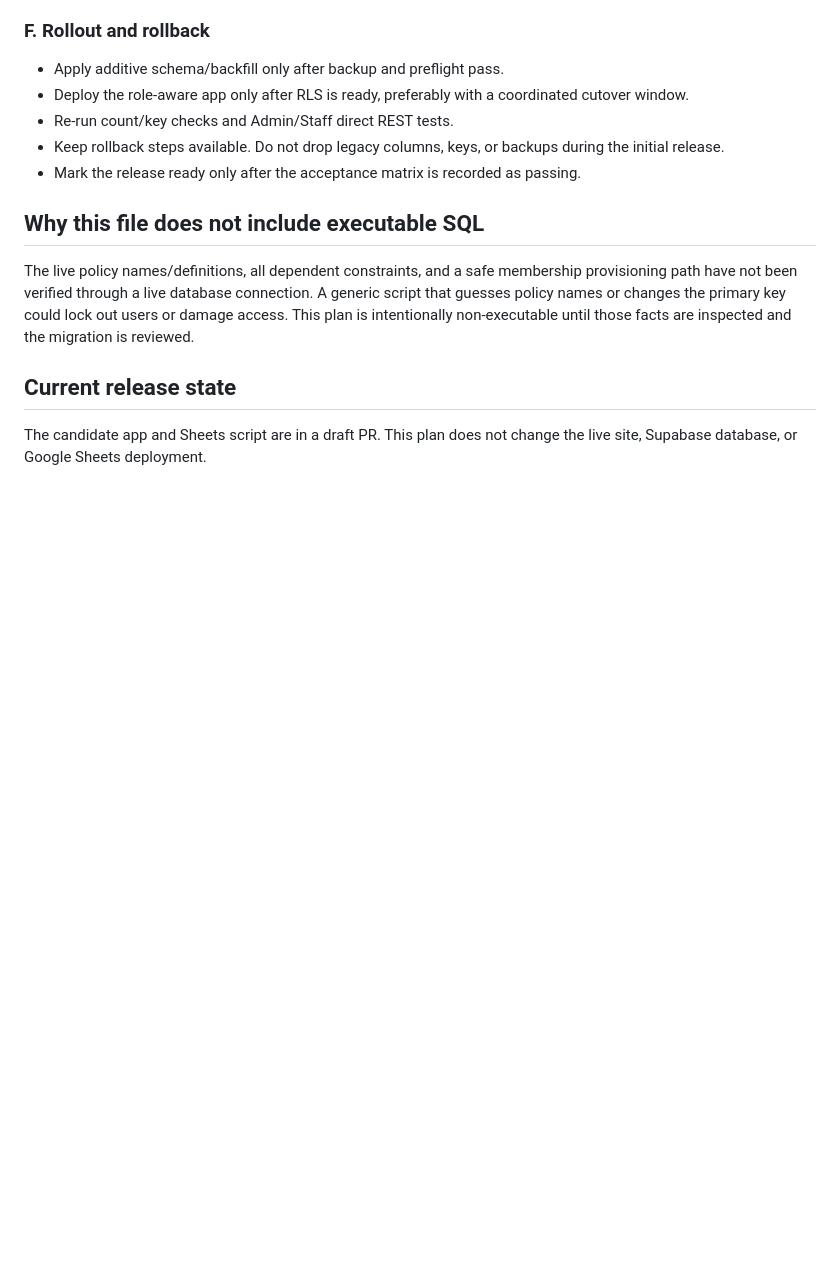
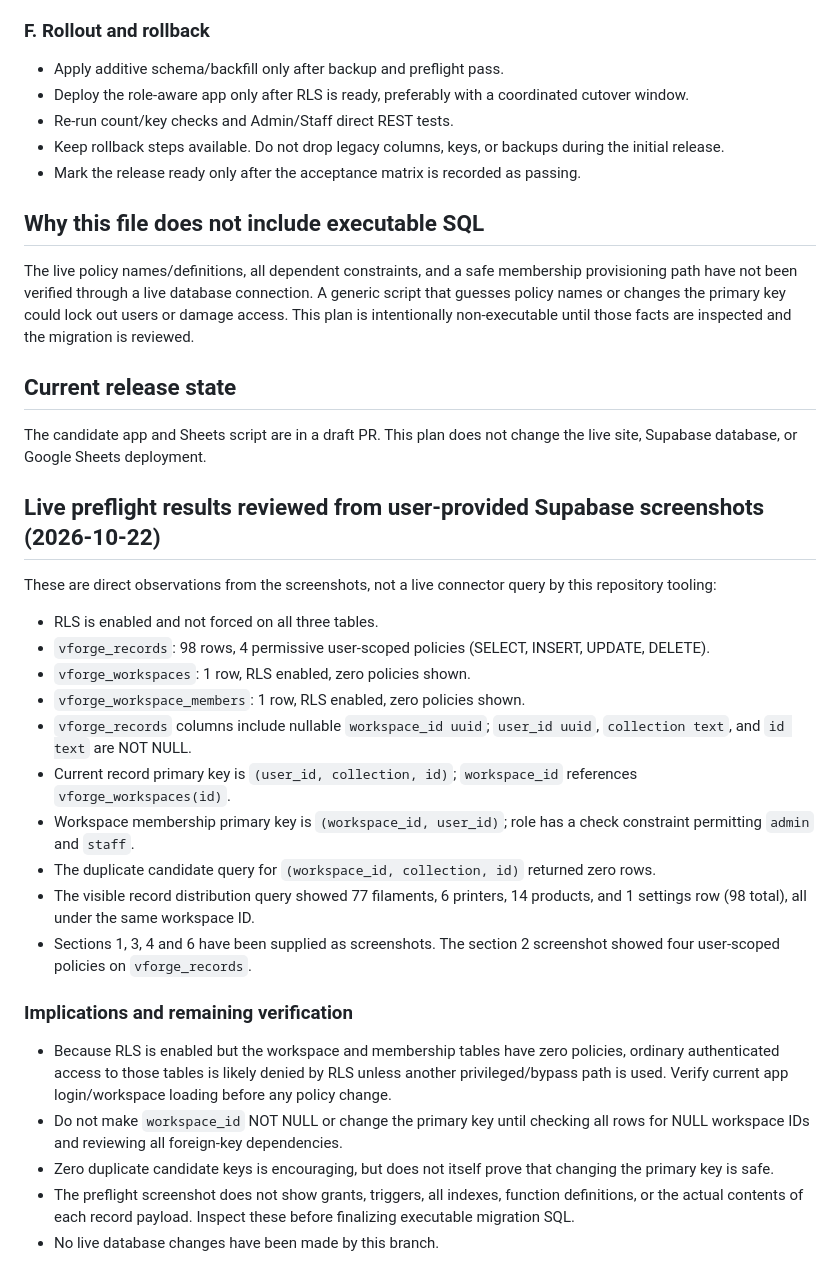
Before and after one commit to akashlatha13102003-source/vforge-3d-crm, a Markdown page: docs/SHARED_WORKSPACE_SECURITY_PLAN.md, the part around the change. GitHub-like rendering; blank space fills up the shorter version.

Commit message:
Record verified live Supabase preflight findings

```diff
--- a/docs/SHARED_WORKSPACE_SECURITY_PLAN.md
+++ b/docs/SHARED_WORKSPACE_SECURITY_PLAN.md
@@ -85,3 +85,27 @@ The live policy names/definitions, all dependent constraints, and a safe members
 ## Current release state
 
 The candidate app and Sheets script are in a draft PR. This plan does not change the live site, Supabase database, or Google Sheets deployment.
+
+
+## Live preflight results reviewed from user-provided Supabase screenshots (2026-10-22)
+
+These are direct observations from the screenshots, not a live connector query by this repository tooling:
+
+- RLS is enabled and not forced on all three tables.
+- `vforge_records`: 98 rows, 4 permissive user-scoped policies (SELECT, INSERT, UPDATE, DELETE).
+- `vforge_workspaces`: 1 row, RLS enabled, zero policies shown.
+- `vforge_workspace_members`: 1 row, RLS enabled, zero policies shown.
+- `vforge_records` columns include nullable `workspace_id uuid`; `user_id uuid`, `collection text`, and `id text` are NOT NULL.
+- Current record primary key is `(user_id, collection, id)`; `workspace_id` references `vforge_workspaces(id)`.
+- Workspace membership primary key is `(workspace_id, user_id)`; role has a check constraint permitting `admin` and `staff`.
+- The duplicate candidate query for `(workspace_id, collection, id)` returned zero rows.
+- The visible record distribution query showed 77 filaments, 6 printers, 14 products, and 1 settings row (98 total), all under the same workspace ID.
+- Sections 1, 3, 4 and 6 have been supplied as screenshots. The section 2 screenshot showed four user-scoped policies on `vforge_records`.
+
+### Implications and remaining verification
+
+- Because RLS is enabled but the workspace and membership tables have zero policies, ordinary authenticated access to those tables is likely denied by RLS unless another privileged/bypass path is used. Verify current app login/workspace loading before any policy change.
+- Do not make `workspace_id` NOT NULL or change the primary key until checking all rows for NULL workspace IDs and reviewing all foreign-key dependencies.
+- Zero duplicate candidate keys is encouraging, but does not itself prove that changing the primary key is safe.
+- The preflight screenshot does not show grants, triggers, all indexes, function definitions, or the actual contents of each record payload. Inspect these before finalizing executable migration SQL.
+- No live database changes have been made by this branch.
```
